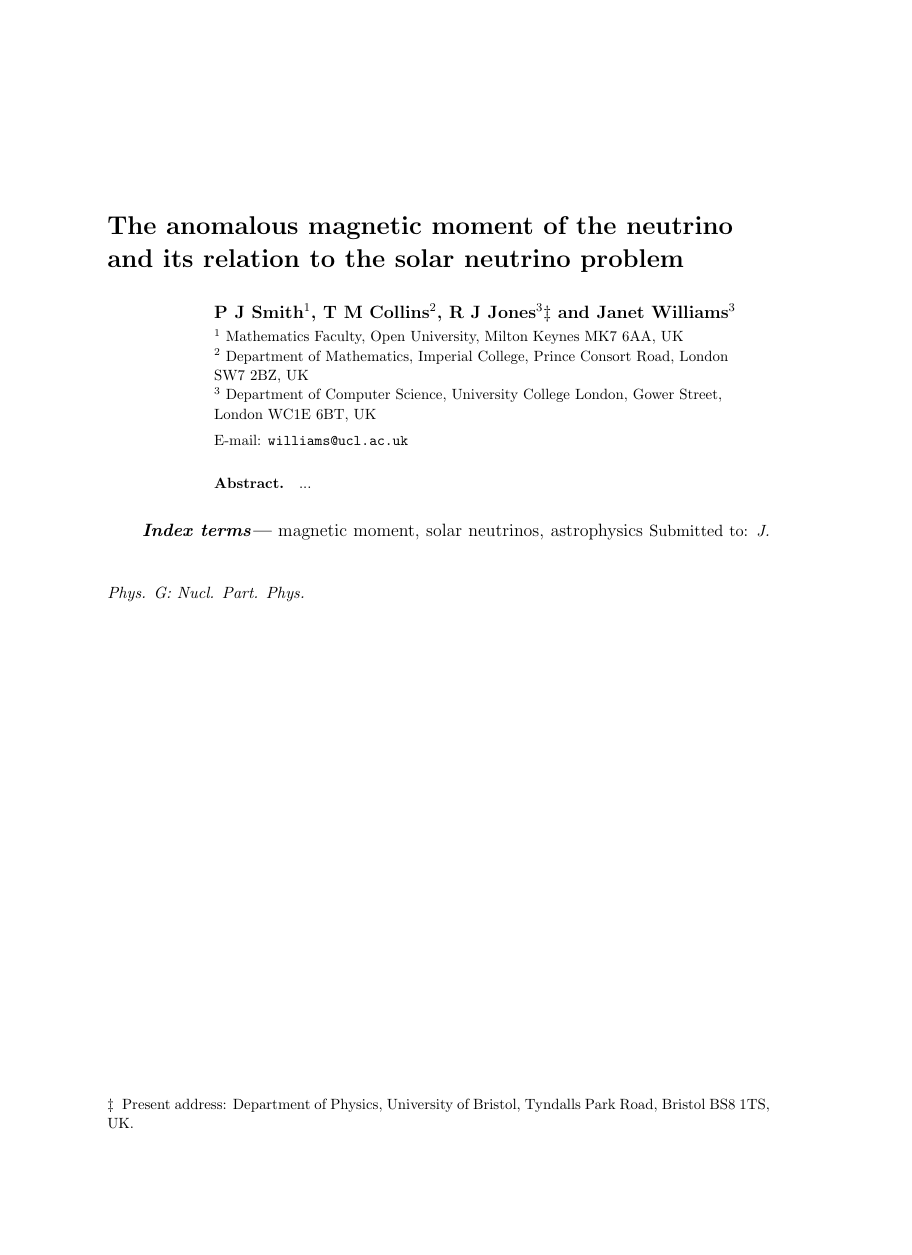
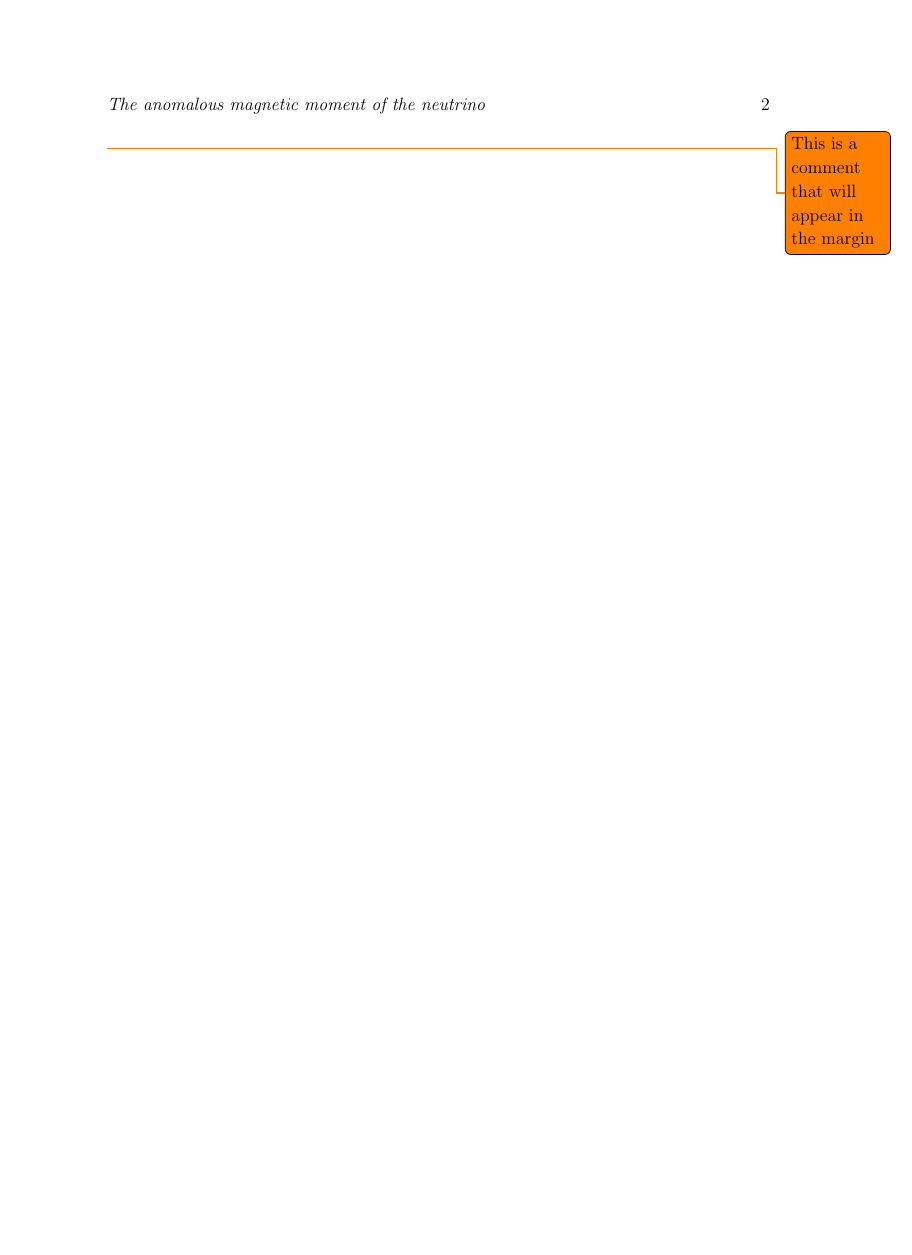
Before and after one commit to ucl-tbr-group-project/documentation, a LaTeX paper (paper/ucl_tbr_paper.tex): the whole page before the commit and page 2 of 2 after it, the shorter picture padded with empty space. Compiled offline with pdfLaTeX.

Commit message:
add commenting package

```diff
--- a/paper/ucl_tbr_paper.tex
+++ b/paper/ucl_tbr_paper.tex
@@ -1,6 +1,7 @@
 \documentclass[12pt]{iopart}
 
 \usepackage{iopams}
+\usepackage[colorinlistoftodos]{todonotes} % TODO: remove me before submitting
 
 \providecommand{\keywords}[1]{\textbf{\textit{Index terms---}} #1}
 
@@ -22,4 +23,6 @@
 \submitto{\jpg}
 \maketitle
 
+\todo{This is a comment that will appear in the margin}
+
 \end{document}
```
Also changed, not shown: paper/ucl_tbr_paper.pdf.
